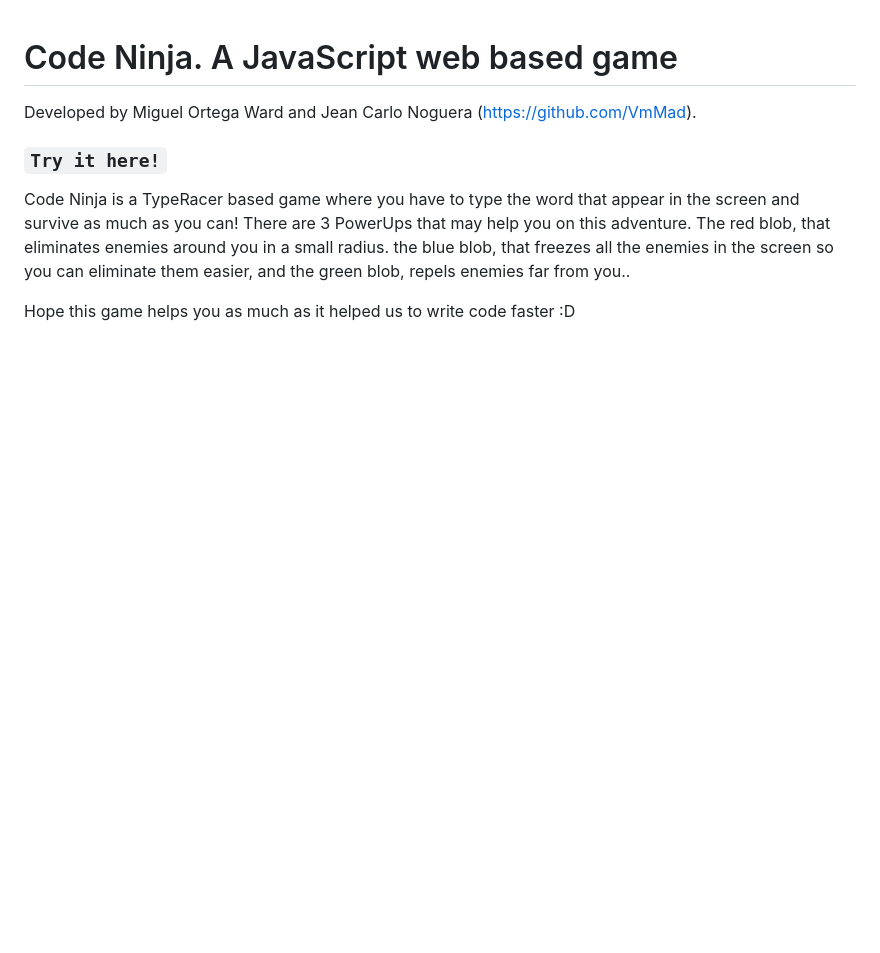
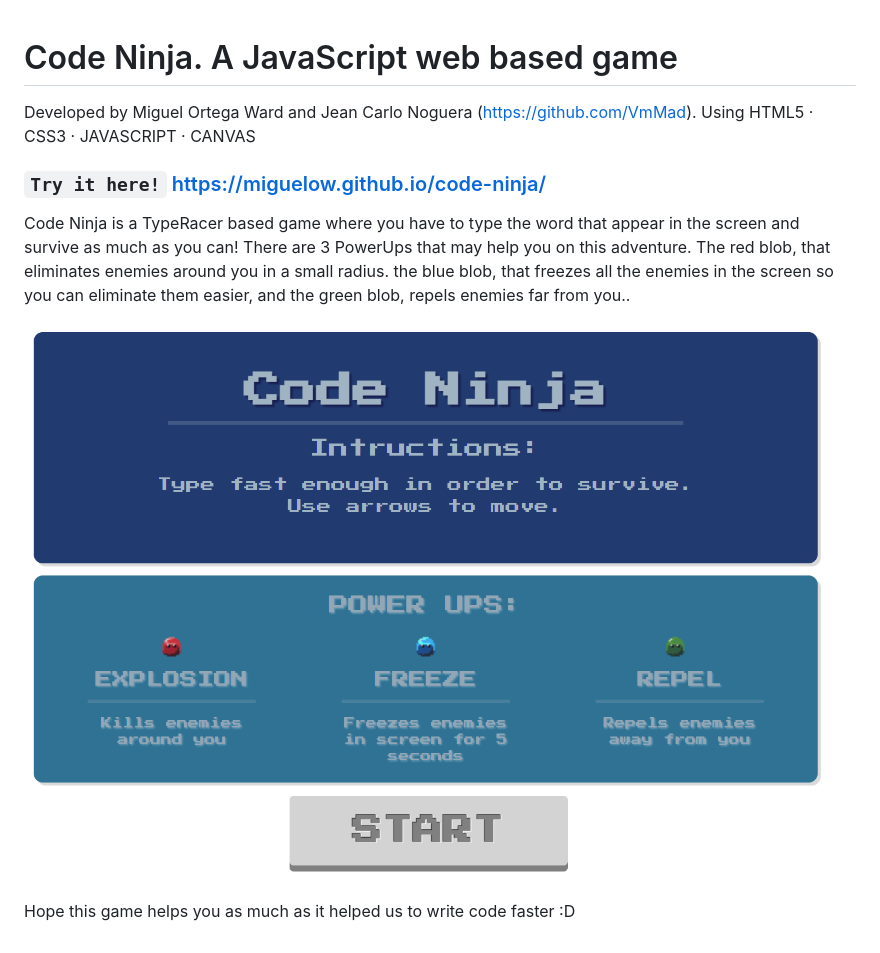
Before and after one commit to miguelow/code-ninja, a Markdown page: README.md, the part around the change. Drawn GitHub-style; pictures changed too: imgs/preview.PNG (added); blank space fills up the shorter version.

Commit message:
added preview image to readme

```diff
--- a/README.md
+++ b/README.md
@@ -1,9 +1,12 @@
 # Code Ninja. A JavaScript web based game
 
 Developed by Miguel Ortega Ward and Jean Carlo Noguera (https://github.com/VmMad).
+Using  HTML5 · CSS3 · JAVASCRIPT · CANVAS
 
-### `Try it here!`
+### `Try it here!` https://miguelow.github.io/code-ninja/
 
 Code Ninja is a TypeRacer based game where you have to type the word that appear in the screen and survive as much as you can! There are 3 PowerUps that may help you on this adventure. The red blob, that eliminates enemies around you in a small radius. the blue blob, that freezes all the enemies in the screen so you can eliminate them easier, and the green blob, repels enemies far from you..
 
+![preview of the games loading screen](./imgs/preview.PNG)
+
 Hope this game helps you as much as it helped us to write code faster :D
```
